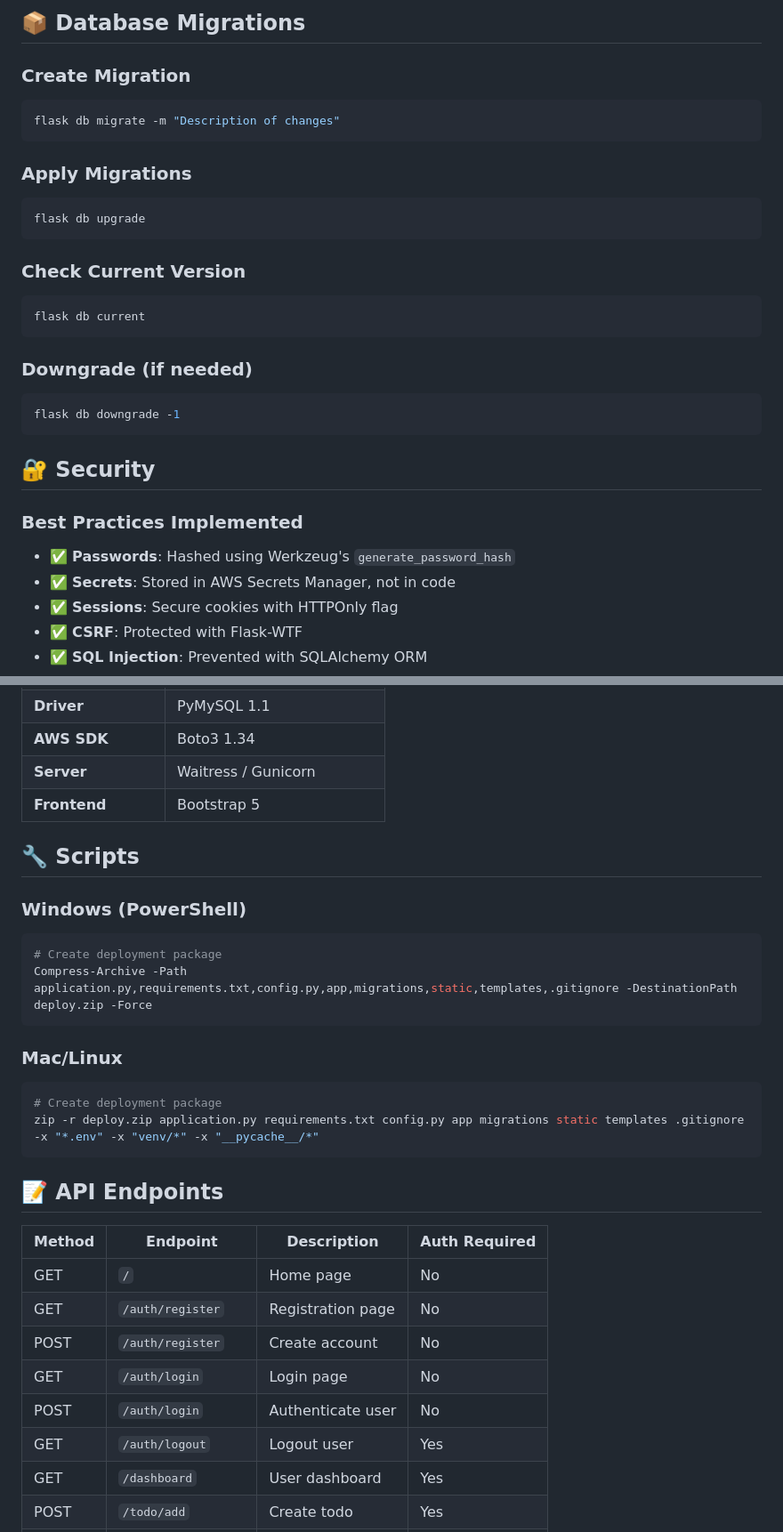
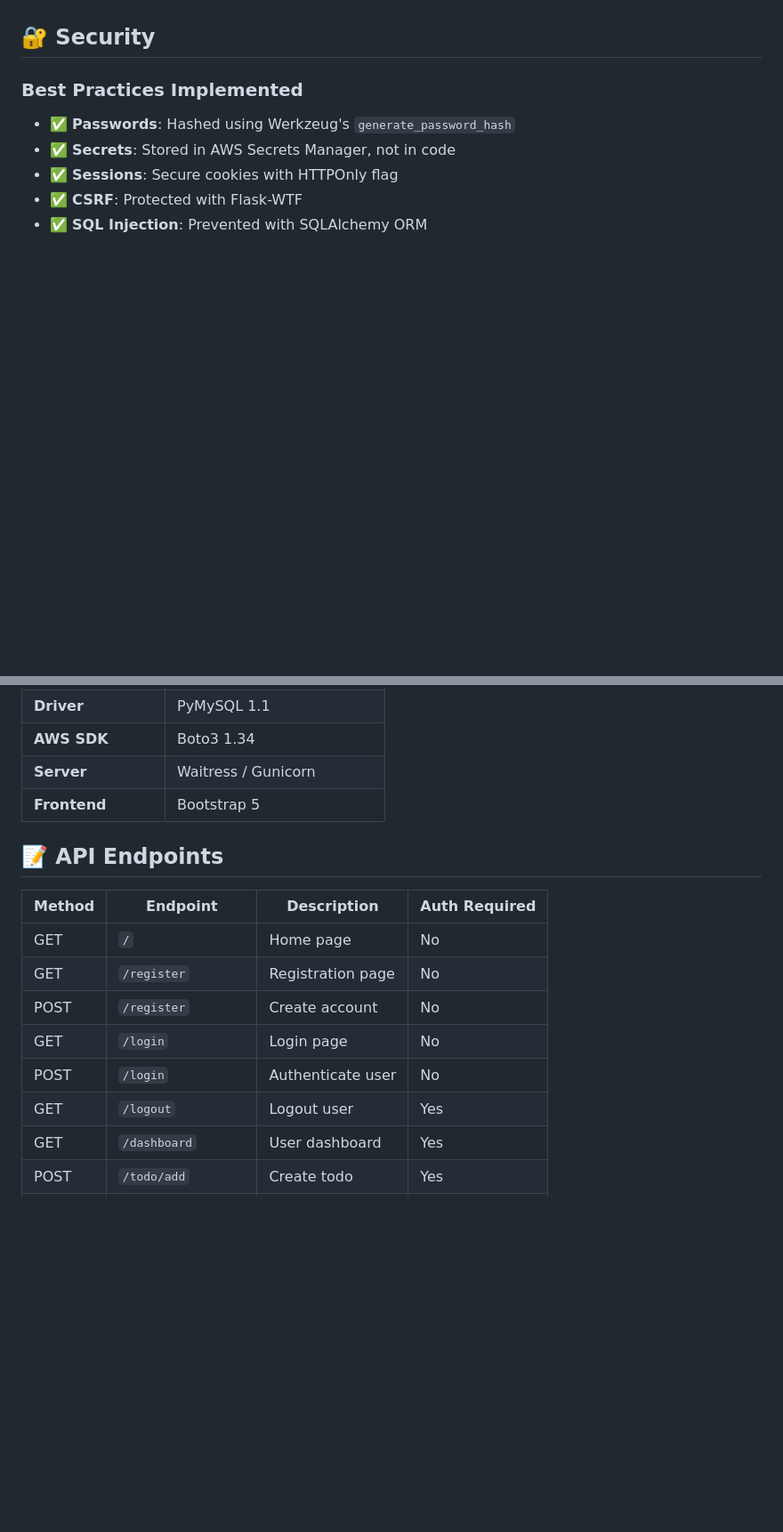
Before and after one commit to door2021/flask-todo, a Markdown page: README.md, 2 parts joined by grey strips. Shown at 89% size. GitHub-like rendering; blank space fills up the shorter version.

````diff
--- a/README.md
+++ b/README.md
@@ -225,24 +140,3 @@ eb open
-## 📦 Database Migrations
-
-### Create Migration
-```bash
-flask db migrate -m "Description of changes"
-```
-
-### Apply Migrations
-```bash
-flask db upgrade
-```
-
-### Check Current Version
-```bash
-flask db current
-```
-
-### Downgrade (if needed)
-```bash
-flask db downgrade -1
-```
 
 ## 🔐 Security
 
@@ -293,30 +187,16 @@ pytest --cov=app
 | **Server** | Waitress / Gunicorn |
 | **Frontend** | Bootstrap 5 |
 
-## 🔧 Scripts
-
-### Windows (PowerShell)
-```powershell
-# Create deployment package
-Compress-Archive -Path application.py,requirements.txt,config.py,app,migrations,static,templates,.gitignore -DestinationPath deploy.zip -Force
-```
-
-### Mac/Linux
-```bash
-# Create deployment package
-zip -r deploy.zip application.py requirements.txt config.py app migrations static templates .gitignore -x "*.env" -x "venv/*" -x "__pycache__/*"
-```
-
 ## 📝 API Endpoints
 
 | Method | Endpoint | Description | Auth Required |
 |--------|----------|-------------|---------------|
 | GET | `/` | Home page | No |
-| GET | `/auth/register` | Registration page | No |
-| POST | `/auth/register` | Create account | No |
-| GET | `/auth/login` | Login page | No |
-| POST | `/auth/login` | Authenticate user | No |
-| GET | `/auth/logout` | Logout user | Yes |
+| GET | `/register` | Registration page | No |
+| POST | `/register` | Create account | No |
+| GET | `/login` | Login page | No |
+| POST | `/login` | Authenticate user | No |
+| GET | `/logout` | Logout user | Yes |
 | GET | `/dashboard` | User dashboard | Yes |
 | POST | `/todo/add` | Create todo | Yes |
 | POST | `/todo/delete/<id>` | Delete todo | Yes |
````
Also changed, not shown: other parts of README.md (+0 -95 lines).
